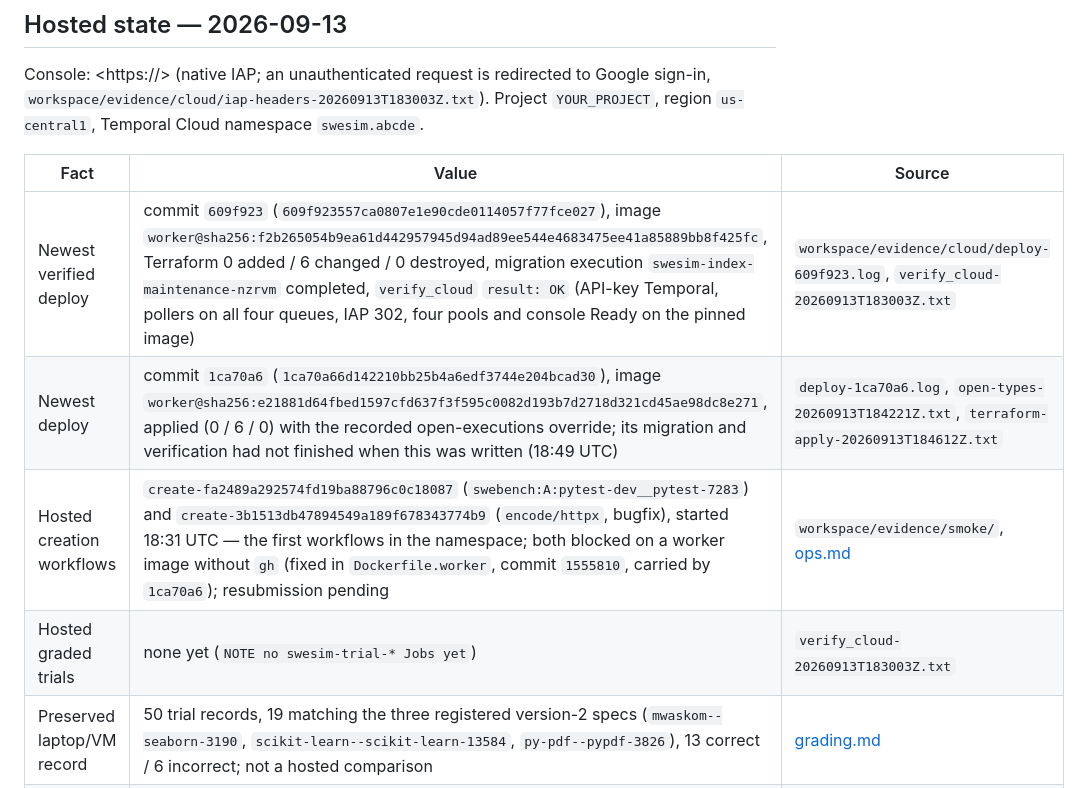
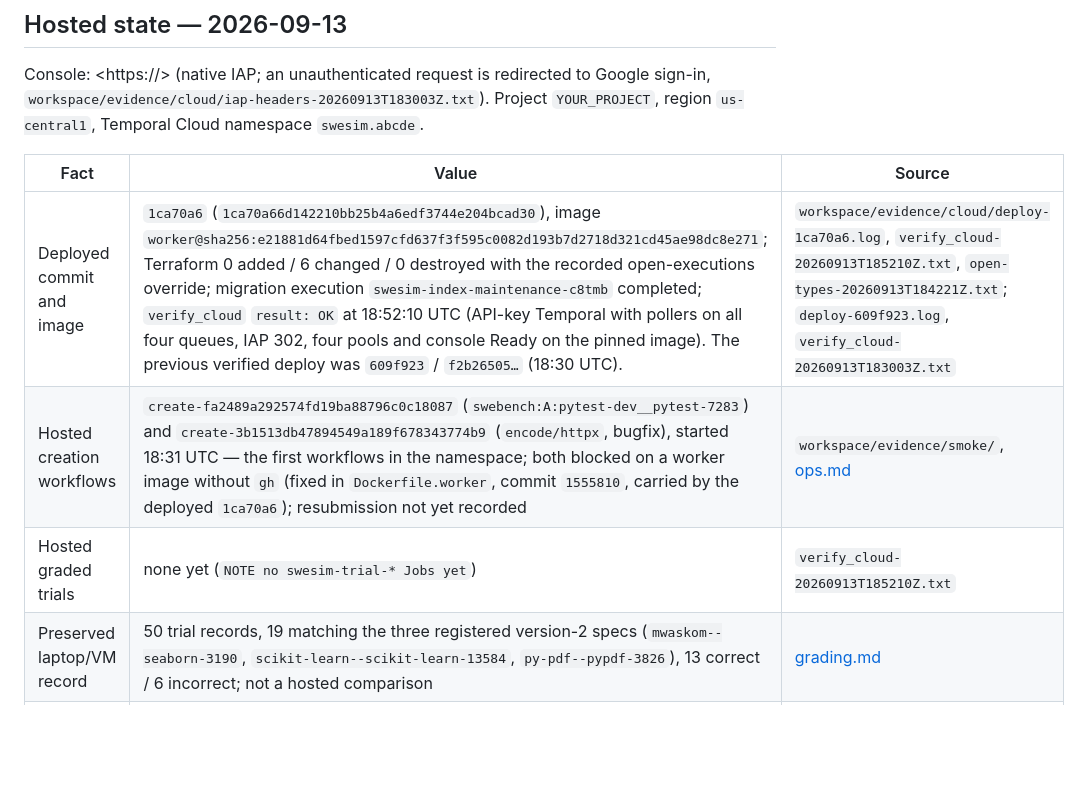
Before and after one commit to saahilsanganeriya/swe-sim, a Markdown page: README.md, the part around the change. GitHub-like rendering; blank space fills up the shorter version.

Commit message:
docs: record the verified ab6f1e4 deploy (digest e21881d6, migration c8tmb, verify OK 18:52:10Z) in ops, README and architecture
Co-Authored-By: Claude Fable 5.1 <noreply@anthropic.com>

```diff
--- a/README.md
+++ b/README.md
@@ -65,10 +65,9 @@ Console: <https://<console-host>> (native IAP; an unauthenticated request is red
 
 | Fact | Value | Source |
 |---|---|---|
-| Newest verified deploy | commit `609f923` (`609f923557ca0807e1e90cde0114057f77fce027`), image `worker@sha256:f2b265054b9ea61d442957945d94ad89ee544e4683475ee41a85889bb8f425fc`, Terraform 0 added / 6 changed / 0 destroyed, migration execution `swesim-index-maintenance-nzrvm` completed, `verify_cloud` `result: OK` (API-key Temporal, pollers on all four queues, IAP 302, four pools and console Ready on the pinned image) | `workspace/evidence/cloud/deploy-609f923.log`, `verify_cloud-20260913T183003Z.txt` |
-| Newest deploy | commit `1ca70a6` (`1ca70a66d142210bb25b4a6edf3744e204bcad30`), image `worker@sha256:e21881d64fbed1597cfd637f3f595c0082d193b7d2718d321cd45ae98dc8e271`, applied (0 / 6 / 0) with the recorded open-executions override; its migration and verification had not finished when this was written (18:49 UTC) | `deploy-1ca70a6.log`, `open-types-20260913T184221Z.txt`, `terraform-apply-20260913T184612Z.txt` |
-| Hosted creation workflows | `create-fa2489a292574fd19ba88796c0c18087` (`swebench:A:pytest-dev__pytest-7283`) and `create-3b1513db47894549a189f678343774b9` (`encode/httpx`, bugfix), started 18:31 UTC — the first workflows in the namespace; both blocked on a worker image without `gh` (fixed in `Dockerfile.worker`, commit `1555810`, carried by `1ca70a6`); resubmission pending | `workspace/evidence/smoke/`, [ops.md](docs/ops.md#hosted-smoke-2026-09-13) |
-| Hosted graded trials | none yet (`NOTE no swesim-trial-* Jobs yet`) | `verify_cloud-20260913T183003Z.txt` |
+| Deployed commit and image | `1ca70a6` (`1ca70a66d142210bb25b4a6edf3744e204bcad30`), image `worker@sha256:e21881d64fbed1597cfd637f3f595c0082d193b7d2718d321cd45ae98dc8e271`; Terraform 0 added / 6 changed / 0 destroyed with the recorded open-executions override; migration execution `swesim-index-maintenance-c8tmb` completed; `verify_cloud` `result: OK` at 18:52:10 UTC (API-key Temporal with pollers on all four queues, IAP 302, four pools and console Ready on the pinned image). The previous verified deploy was `609f923` / `f2b26505…` (18:30 UTC). | `workspace/evidence/cloud/deploy-1ca70a6.log`, `verify_cloud-20260913T185210Z.txt`, `open-types-20260913T184221Z.txt`; `deploy-609f923.log`, `verify_cloud-20260913T183003Z.txt` |
+| Hosted creation workflows | `create-fa2489a292574fd19ba88796c0c18087` (`swebench:A:pytest-dev__pytest-7283`) and `create-3b1513db47894549a189f678343774b9` (`encode/httpx`, bugfix), started 18:31 UTC — the first workflows in the namespace; both blocked on a worker image without `gh` (fixed in `Dockerfile.worker`, commit `1555810`, carried by the deployed `1ca70a6`); resubmission not yet recorded | `workspace/evidence/smoke/`, [ops.md](docs/ops.md#hosted-smoke-2026-09-13) |
+| Hosted graded trials | none yet (`NOTE no swesim-trial-* Jobs yet`) | `verify_cloud-20260913T185210Z.txt` |
 | Preserved laptop/VM record | 50 trial records, 19 matching the three registered version-2 specs (`mwaskom--seaborn-3190`, `scikit-learn--scikit-learn-13584`, `py-pdf--pypdf-3826`), 13 correct / 6 incorrect; not a hosted comparison | [grading.md](docs/grading.md#preserved-inventory--2026-09-13) |
 | Model roles in force | judge `openai/gpt-5.5`, drafter/stakeholder/audit `openai/gpt-5.6-sol`, screen `openrouter/deepseek/deepseek-v3.2` — fallbacks after the Anthropic workspace limit; the configured judge stays `anthropic/claude-opus-5` by directive | `workspace/evidence/model-probe-takeover.json`, [ops.md](docs/ops.md#model-role-fallbacks-in-force) |
 
```
Also changed, not shown: docs/architecture.md (+1 -1 lines), docs/ops.md (+4 -4 lines).
